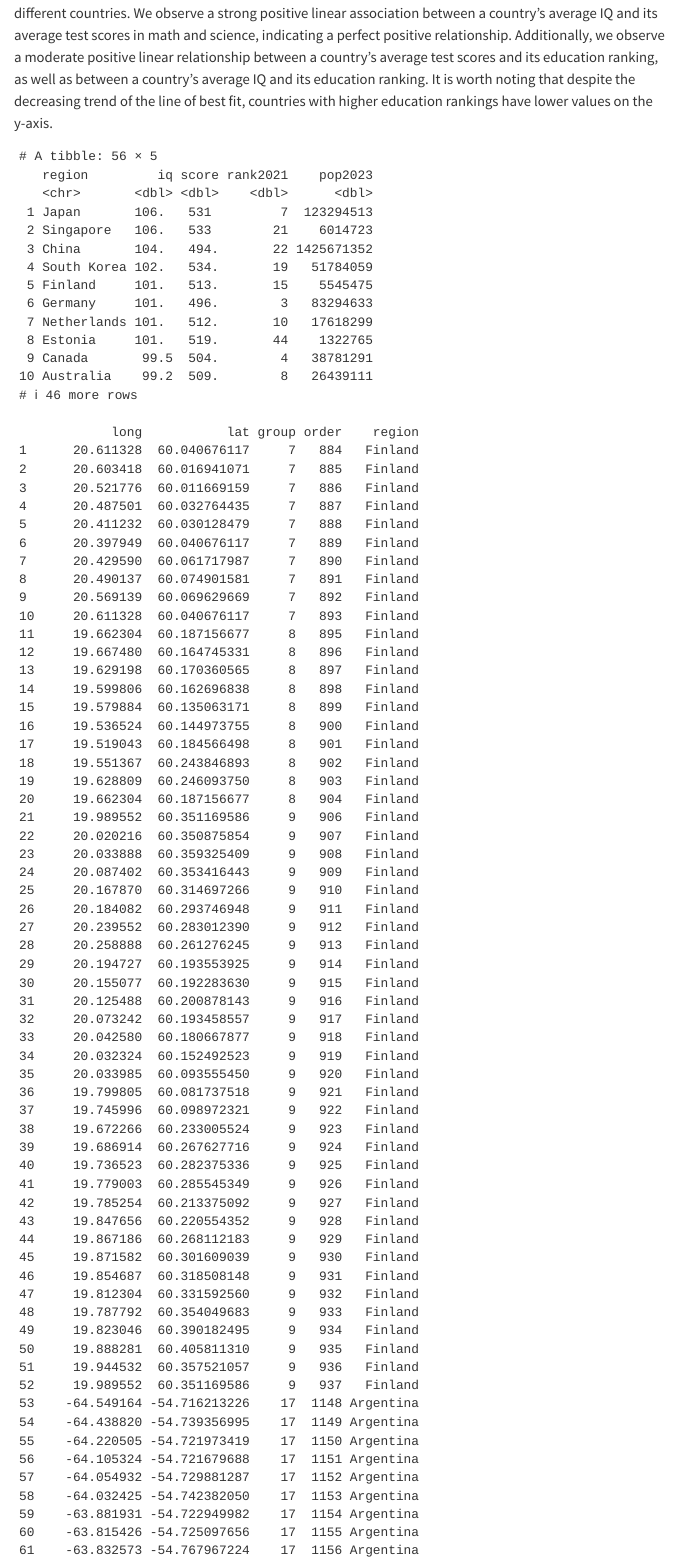
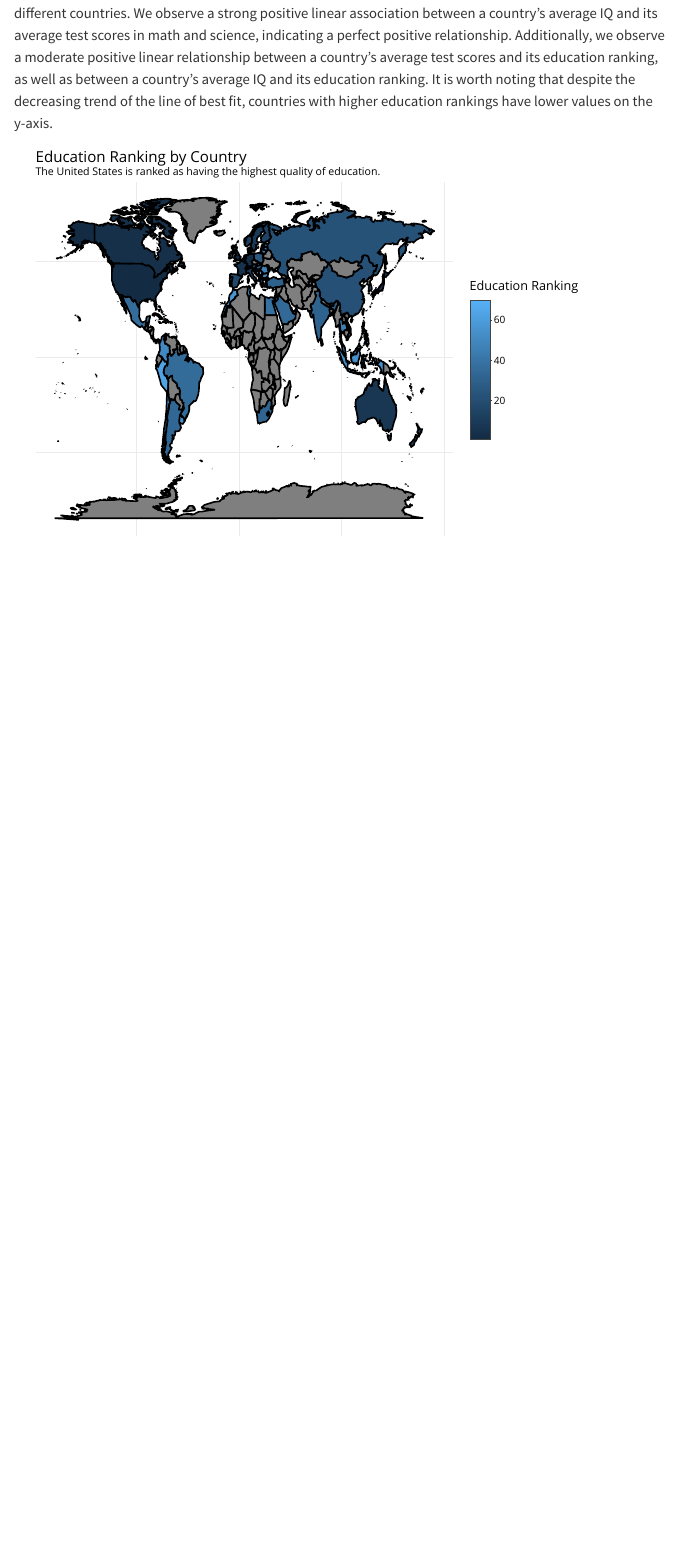
Before and after one commit to RishiSandrana/final-project-website, a Quarto document (index.qmd): the page in a window 1100 px wide, from 100 px down. Rendered offline with R 4.5, knitr and Pandoc in place of Quarto, with nearby package versions; menus at the side of the page are left out.

Commit message:
Updated home page

````diff
--- a/index.qmd
+++ b/index.qmd
@@ -14,26 +14,31 @@ library(plotly)
 
 ```{r}
 #| echo: false
+#| warning: false
 mergedData <- read_rds(file = "mergedData.rds") |>
-  rename(region = country)
+  rename(region = country) |>
+  mutate(region = if_else(region == "United States", "USA", region)) |>
+  mutate(region = if_else(region == "United Kingdom", "UK", region))
 
 mapData <- map_data("world") |>
-  inner_join(mergedData, by = "region")
-
-mergedData
-mapData
+  left_join(mergedData, by = "region")
 
 map1 <- mapData |>
   ggplot(aes(x = long, y = lat, group = group)) +
-  geom_polygon(aes(fill = rank2021), color = "black") +
-  coord_map("mercator") +
-  theme_void() +
+  geom_polygon(aes(fill = rank2021, text = paste(region, "\n", "Rank:", rank2021)), color = "black") +
+  theme_minimal() +
   theme(axis.text = element_blank(),
         axis.title = element_blank()) +
   labs(
     title = "Education Ranking by Country",
+    subtitle = "The United States is ranked as having the highest quality of education.",
     fill = "Education Ranking"
   )
 
-map1
+ggplotly(map1, tooltip = "text") |>
+    layout(title = list(text = paste0('Education Ranking by Country',
+                                    '<br>',
+                                    '<sup>',
+                                    'The United States is ranked as having the highest quality of education.',
+                                    '</sup>')))
 ```
````
Also changed, not shown: 3 other files.
